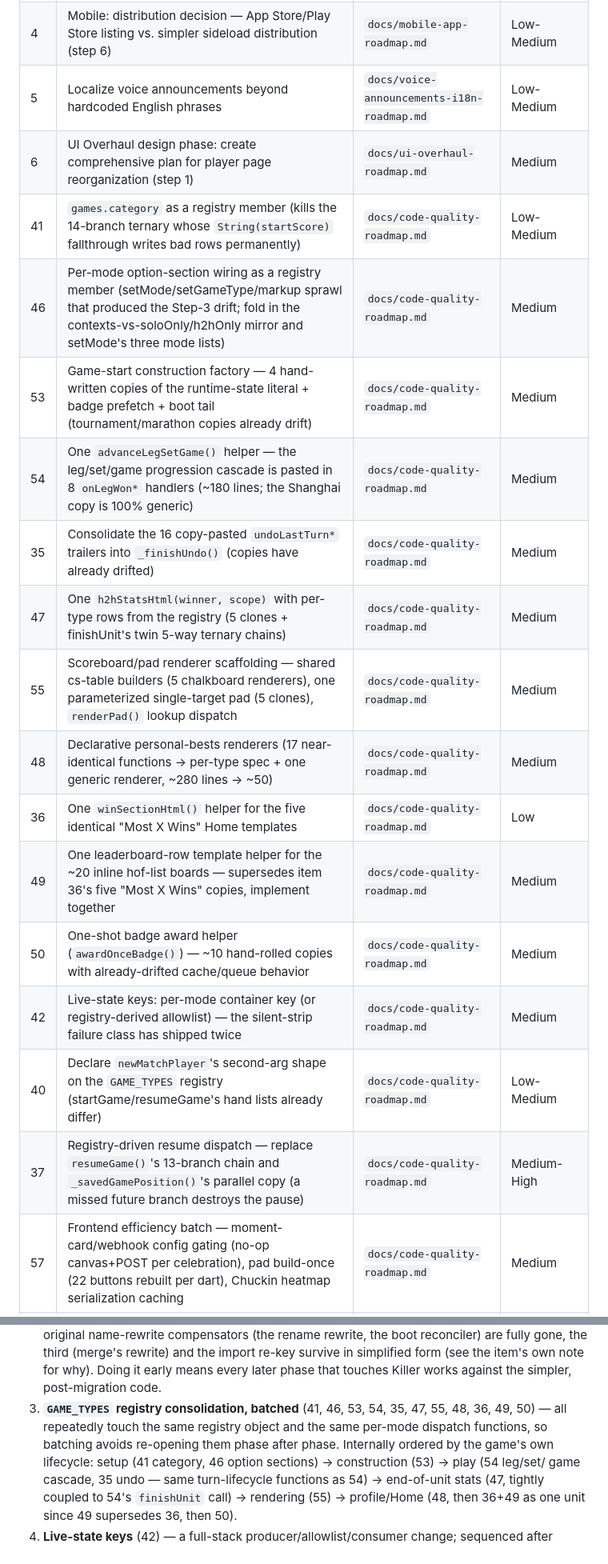
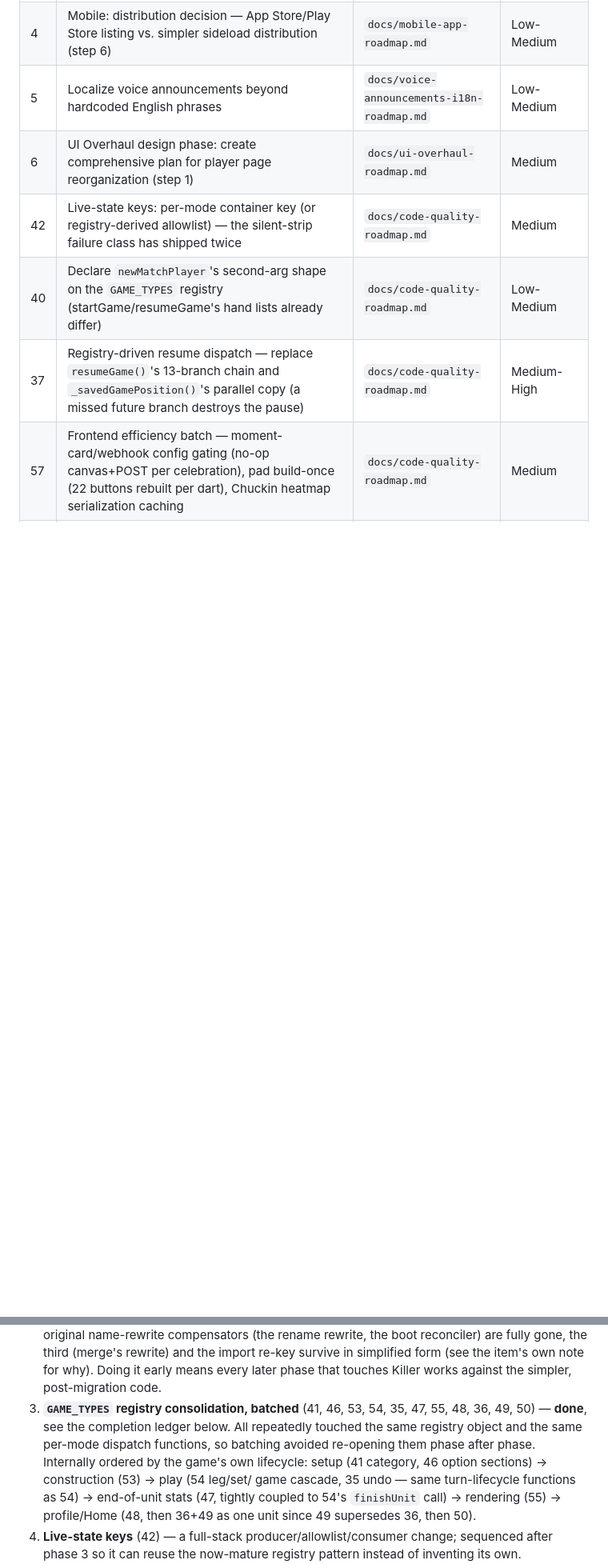
Before and after one commit to brownbe1992/oche, a Markdown page: docs/open-roadmap-items.md, 2 parts joined by grey strips. Shown at 80% size. GitHub-like rendering; blank space fills up the shorter version.

Commit message:
Update open-roadmap-items.md after Phase 3 (code-quality cluster)
Move items 41, 46, 53, 54, 35, 47, 55, 48, 36+49, 50 from the open-items
table to the Done ledger, and mark Phase 3 of the code-quality
completion order as done. All 11 items in the GAME_TYPES registry
consolidation batch are now shipped.

Co-Authored-By: Claude Sonnet 5 <noreply@anthropic.com>
Claude-Session: https://claude.ai/code/session_01ThZ9p9Hm1PC7FwdBXgqYUa

```diff
--- a/docs/open-roadmap-items.md
+++ b/docs/open-roadmap-items.md
@@ -36,17 +36,6 @@
 | 4 | Mobile: distribution decision — App Store/Play Store listing vs. simpler sideload distribution (step 6) | `docs/mobile-app-roadmap.md` | Low-Medium |
 | 5 | Localize voice announcements beyond hardcoded English phrases | `docs/voice-announcements-i18n-roadmap.md` | Low-Medium |
 | 6 | UI Overhaul design phase: create comprehensive plan for player page reorganization (step 1) | `docs/ui-overhaul-roadmap.md` | Medium |
-| 41 | `games.category` as a registry member (kills the 14-branch ternary whose `String(startScore)` fallthrough writes bad rows permanently) | `docs/code-quality-roadmap.md` | Low-Medium |
-| 46 | Per-mode option-section wiring as a registry member (setMode/setGameType/markup sprawl that produced the Step-3 drift; fold in the contexts-vs-soloOnly/h2hOnly mirror and setMode's three mode lists) | `docs/code-quality-roadmap.md` | Medium |
-| 53 | Game-start construction factory — 4 hand-written copies of the runtime-state literal + badge prefetch + boot tail (tournament/marathon copies already drift) | `docs/code-quality-roadmap.md` | Medium |
-| 54 | One `advanceLegSetGame()` helper — the leg/set/game progression cascade is pasted in 8 `onLegWon*` handlers (~180 lines; the Shanghai copy is 100% generic) | `docs/code-quality-roadmap.md` | Medium |
-| 35 | Consolidate the 16 copy-pasted `undoLastTurn*` trailers into `_finishUndo()` (copies have already drifted) | `docs/code-quality-roadmap.md` | Medium |
-| 47 | One `h2hStatsHtml(winner, scope)` with per-type rows from the registry (5 clones + finishUnit's twin 5-way ternary chains) | `docs/code-quality-roadmap.md` | Medium |
-| 55 | Scoreboard/pad renderer scaffolding — shared cs-table builders (5 chalkboard renderers), one parameterized single-target pad (5 clones), `renderPad()` lookup dispatch | `docs/code-quality-roadmap.md` | Medium |
-| 48 | Declarative personal-bests renderers (17 near-identical functions → per-type spec + one generic renderer, ~280 lines → ~50) | `docs/code-quality-roadmap.md` | Medium |
-| 36 | One `winSectionHtml()` helper for the five identical "Most X Wins" Home templates | `docs/code-quality-roadmap.md` | Low |
-| 49 | One leaderboard-row template helper for the ~20 inline hof-list boards — supersedes item 36's five "Most X Wins" copies, implement together | `docs/code-quality-roadmap.md` | Medium |
-| 50 | One-shot badge award helper (`awardOnceBadge()`) — ~10 hand-rolled copies with already-drifted cache/queue behavior | `docs/code-quality-roadmap.md` | Medium |
 | 42 | Live-state keys: per-mode container key (or registry-derived allowlist) — the silent-strip failure class has shipped twice | `docs/code-quality-roadmap.md` | Medium |
 | 40 | Declare `newMatchPlayer`'s second-arg shape on the `GAME_TYPES` registry (startGame/resumeGame's hand lists already differ) | `docs/code-quality-roadmap.md` | Low-Medium |
 | 37 | Registry-driven resume dispatch — replace `resumeGame()`'s 13-branch chain and `_savedGamePosition()`'s parallel copy (a missed future branch destroys the pause) | `docs/code-quality-roadmap.md` | Medium-High |
@@ -102,10 +91,11 @@ finished before starting the next; nothing within a phase depends on order:
    form (see the item's own note for why). Doing it early means every later
    phase that touches Killer works against the simpler, post-migration code.
 3. **`GAME_TYPES` registry consolidation, batched** (41, 46, 53, 54, 35, 47,
-   55, 48, 36, 49, 50) — all repeatedly touch the same registry object and
-   the same per-mode dispatch functions, so batching avoids re-opening them
-   phase after phase. Internally ordered by the game's own lifecycle: setup
-   (41 category, 46 option sections) → construction (53) → play (54 leg/set/
+   55, 48, 36, 49, 50) — **done**, see the completion ledger below. All
+   repeatedly touched the same registry object and the same per-mode
+   dispatch functions, so batching avoided re-opening them phase after
+   phase. Internally ordered by the game's own lifecycle: setup (41
+   category, 46 option sections) → construction (53) → play (54 leg/set/
    game cascade, 35 undo — same turn-lifecycle functions as 54) → end-of-unit
    stats (47, tightly coupled to 54's `finishUnit` call) → rendering (55) →
    profile/Home (48, then 36+49 as one unit since 49 supersedes 36, then 50).
```
Also changed, not shown: other parts of docs/open-roadmap-items.md (+10 -0 lines).
